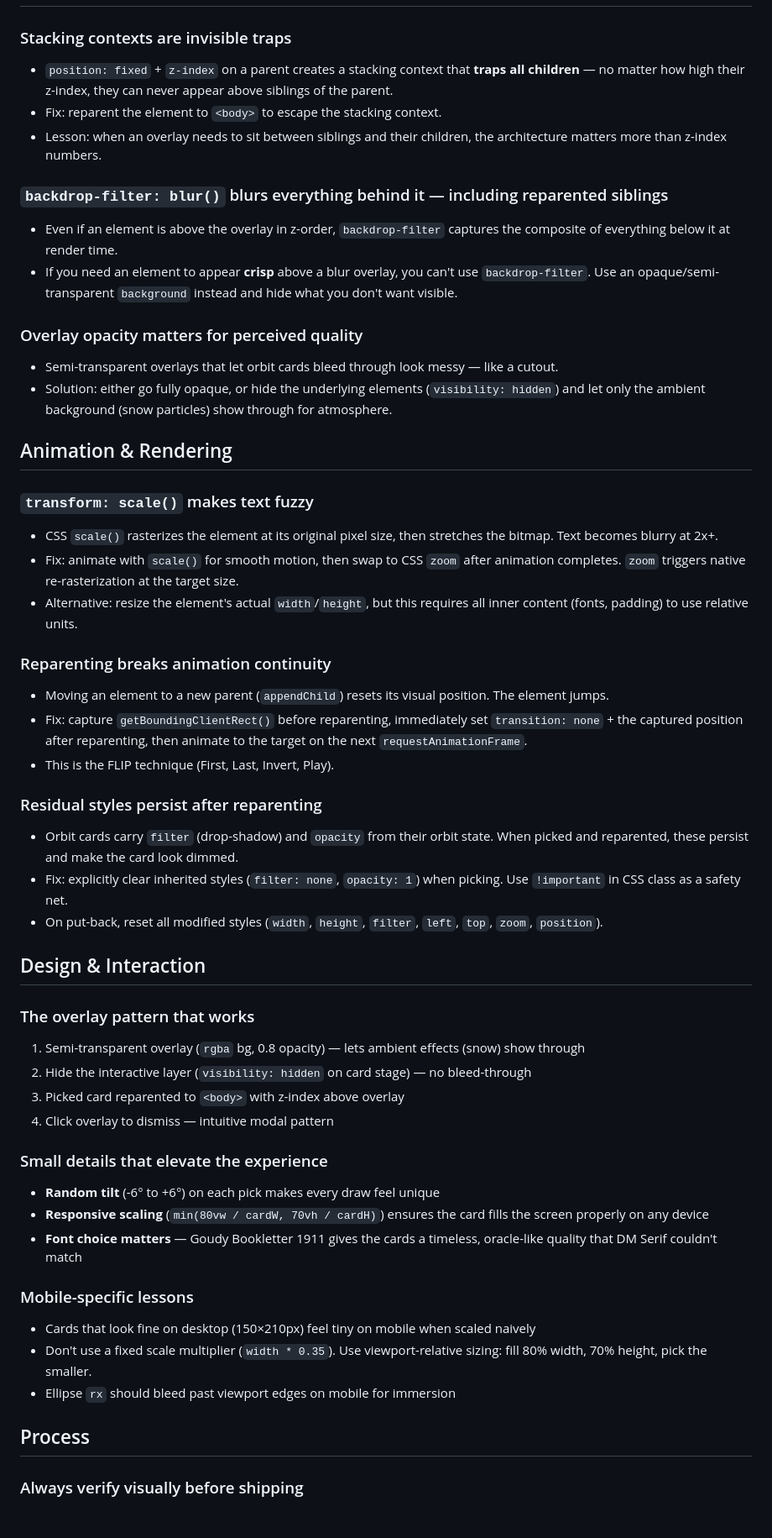
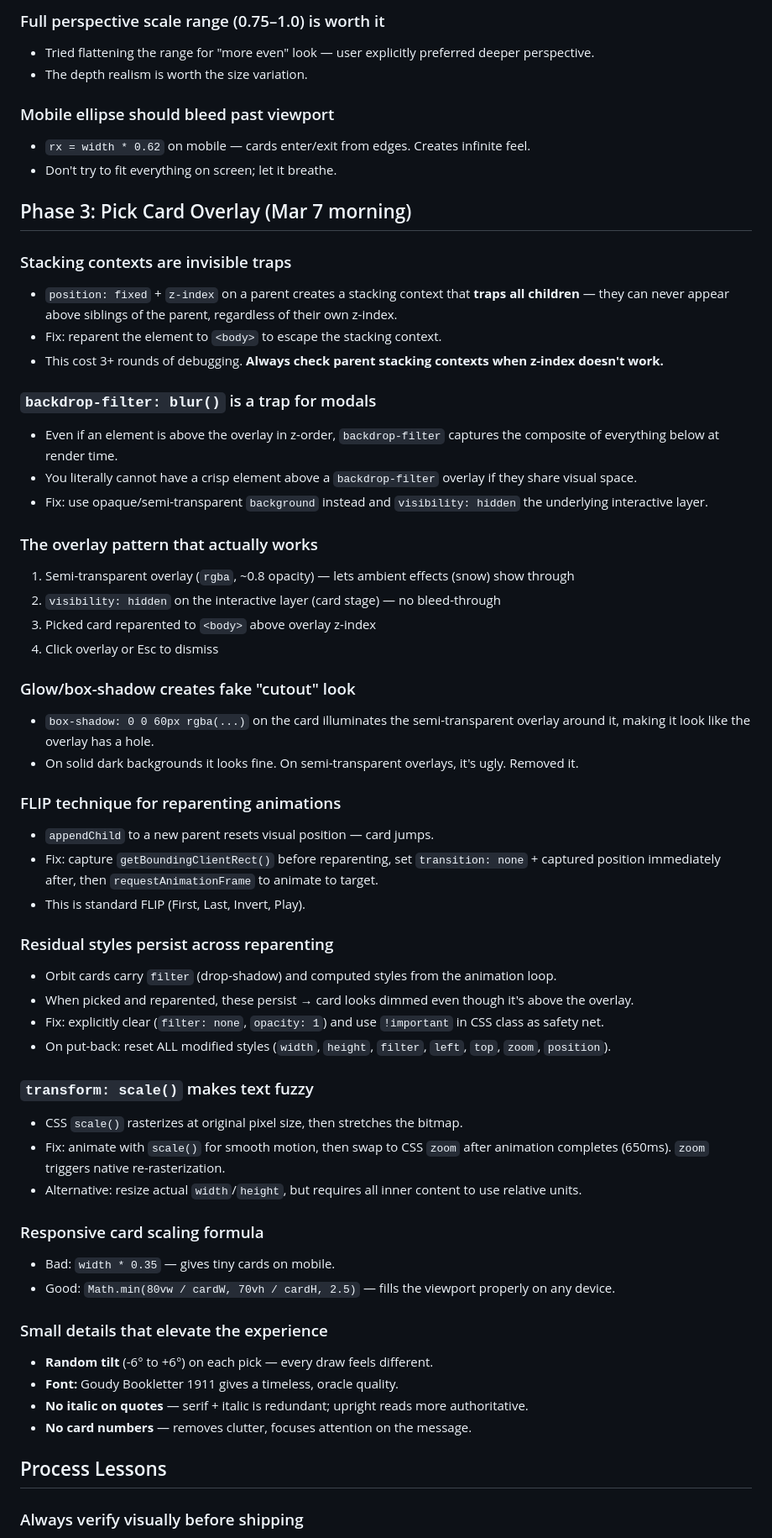
Before and after one commit to saberzou/cards-of-answers, a Markdown page: LESSONS.md, the part around one of its changes. Shown at 84% size. Drawn GitHub-style; blank space fills up the shorter version.

Commit message:
Comprehensive lessons learned from full build (Mar 6-7)

```diff
--- a/LESSONS.md
+++ b/LESSONS.md
@@ -4,52 +63,59 @@
+### Full perspective scale range (0.75–1.0) is worth it
+- Tried flattening the range for "more even" look — user explicitly preferred deeper perspective.
+- The depth realism is worth the size variation.
+
+### Mobile ellipse should bleed past viewport
+- `rx = width * 0.62` on mobile — cards enter/exit from edges. Creates infinite feel.
+- Don't try to fit everything on screen; let it breathe.
+
+## Phase 3: Pick Card Overlay (Mar 7 morning)
 
 ### Stacking contexts are invisible traps
-- `position: fixed` + `z-index` on a parent creates a stacking context that **traps all children** — no matter how high their z-index, they can never appear above siblings of the parent.
+- `position: fixed` + `z-index` on a parent creates a stacking context that **traps all children** — they can never appear above siblings of the parent, regardless of their own z-index.
 - Fix: reparent the element to `<body>` to escape the stacking context.
-- Lesson: when an overlay needs to sit between siblings and their children, the architecture matters more than z-index numbers.
+- This cost 3+ rounds of debugging. **Always check parent stacking contexts when z-index doesn't work.**
 
-### `backdrop-filter: blur()` blurs everything behind it — including reparented siblings
-- Even if an element is above the overlay in z-order, `backdrop-filter` captures the composite of everything below it at render time.
-- If you need an element to appear **crisp** above a blur overlay, you can't use `backdrop-filter`. Use an opaque/semi-transparent `background` instead and hide what you don't want visible.
+### `backdrop-filter: blur()` is a trap for modals
+- Even if an element is above the overlay in z-order, `backdrop-filter` captures the composite of everything below at render time.
+- You literally cannot have a crisp element above a `backdrop-filter` overlay if they share visual space.
+- Fix: use opaque/semi-transparent `background` instead and `visibility: hidden` the underlying interactive layer.
 
-### Overlay opacity matters for perceived quality
-- Semi-transparent overlays that let orbit cards bleed through look messy — like a cutout.
-- Solution: either go fully opaque, or hide the underlying elements (`visibility: hidden`) and let only the ambient background (snow particles) show through for atmosphere.
+### The overlay pattern that actually works
+1. Semi-transparent overlay (`rgba`, ~0.8 opacity) — lets ambient effects (snow) show through
+2. `visibility: hidden` on the interactive layer (card stage) — no bleed-through
+3. Picked card reparented to `<body>` above overlay z-index
+4. Click overlay or Esc to dismiss
 
-## Animation & Rendering
+### Glow/box-shadow creates fake "cutout" look
+- `box-shadow: 0 0 60px rgba(...)` on the card illuminates the semi-transparent overlay around it, making it look like the overlay has a hole.
+- On solid dark backgrounds it looks fine. On semi-transparent overlays, it's ugly. Removed it.
+
+### FLIP technique for reparenting animations
+- `appendChild` to a new parent resets visual position — card jumps.
+- Fix: capture `getBoundingClientRect()` before reparenting, set `transition: none` + captured position immediately after, then `requestAnimationFrame` to animate to target.
+- This is standard FLIP (First, Last, Invert, Play).
+
+### Residual styles persist across reparenting
+- Orbit cards carry `filter` (drop-shadow) and computed styles from the animation loop.
+- When picked and reparented, these persist → card looks dimmed even though it's above the overlay.
+- Fix: explicitly clear (`filter: none`, `opacity: 1`) and use `!important` in CSS class as safety net.
+- On put-back: reset ALL modified styles (`width`, `height`, `filter`, `left`, `top`, `zoom`, `position`).
 
 ### `transform: scale()` makes text fuzzy
-- CSS `scale()` rasterizes the element at its original pixel size, then stretches the bitmap. Text becomes blurry at 2x+.
-- Fix: animate with `scale()` for smooth motion, then swap to CSS `zoom` after animation completes. `zoom` triggers native re-rasterization at the target size.
-- Alternative: resize the element's actual `width`/`height`, but this requires all inner content (fonts, padding) to use relative units.
+- CSS `scale()` rasterizes at original pixel size, then stretches the bitmap.
+- Fix: animate with `scale()` for smooth motion, then swap to CSS `zoom` after animation completes (650ms). `zoom` triggers native re-rasterization.
+- Alternative: resize actual `width`/`height`, but requires all inner content to use relative units.
 
-### Reparenting breaks animation continuity
-- Moving an element to a new parent (`appendChild`) resets its visual position. The element jumps.
-- Fix: capture `getBoundingClientRect()` before reparenting, immediately set `transition: none` + the captured position after reparenting, then animate to the target on the next `requestAnimationFrame`.
-- This is the FLIP technique (First, Last, Invert, Play).
-
-### Residual styles persist after reparenting
-- Orbit cards carry `filter` (drop-shadow) and `opacity` from their orbit state. When picked and reparented, these persist and make the card look dimmed.
-- Fix: explicitly clear inherited styles (`filter: none`, `opacity: 1`) when picking. Use `!important` in CSS class as a safety net.
-- On put-back, reset all modified styles (`width`, `height`, `filter`, `left`, `top`, `zoom`, `position`).
-
-## Design & Interaction
-
-### The overlay pattern that works
-1. Semi-transparent overlay (`rgba` bg, 0.8 opacity) — lets ambient effects (snow) show through
-2. Hide the interactive layer (`visibility: hidden` on card stage) — no bleed-through
-3. Picked card reparented to `<body>` with z-index above overlay
-4. Click overlay to dismiss — intuitive modal pattern
+### Responsive card scaling formula
+- Bad: `width * 0.35` — gives tiny cards on mobile.
+- Good: `Math.min(80vw / cardW, 70vh / cardH, 2.5)` — fills the viewport properly on any device.
 
 ### Small details that elevate the experience
-- **Random tilt** (-6° to +6°) on each pick makes every draw feel unique
-- **Responsive scaling** (`min(80vw / cardW, 70vh / cardH)`) ensures the card fills the screen properly on any device
-- **Font choice matters** — Goudy Bookletter 1911 gives the cards a timeless, oracle-like quality that DM Serif couldn't match
+- **Random tilt** (-6° to +6°) on each pick — every draw feels different.
+- **Font:** Goudy Bookletter 1911 gives a timeless, oracle quality.
+- **No italic on quotes** — serif + italic is redundant; upright reads more authoritative.
+- **No card numbers** — removes clutter, focuses attention on the message.
 
-### Mobile-specific lessons
-- Cards that look fine on desktop (150×210px) feel tiny on mobile when scaled naively
-- Don't use a fixed scale multiplier (`width * 0.35`). Use viewport-relative sizing: fill 80% width, 70% height, pick the smaller.
-- Ellipse `rx` should bleed past viewport edges on mobile for immersion
-
-## Process
+## Process Lessons
 
 ### Always verify visually before shipping
```
Also changed, not shown: other parts of LESSONS.md (+72 -11 lines).
